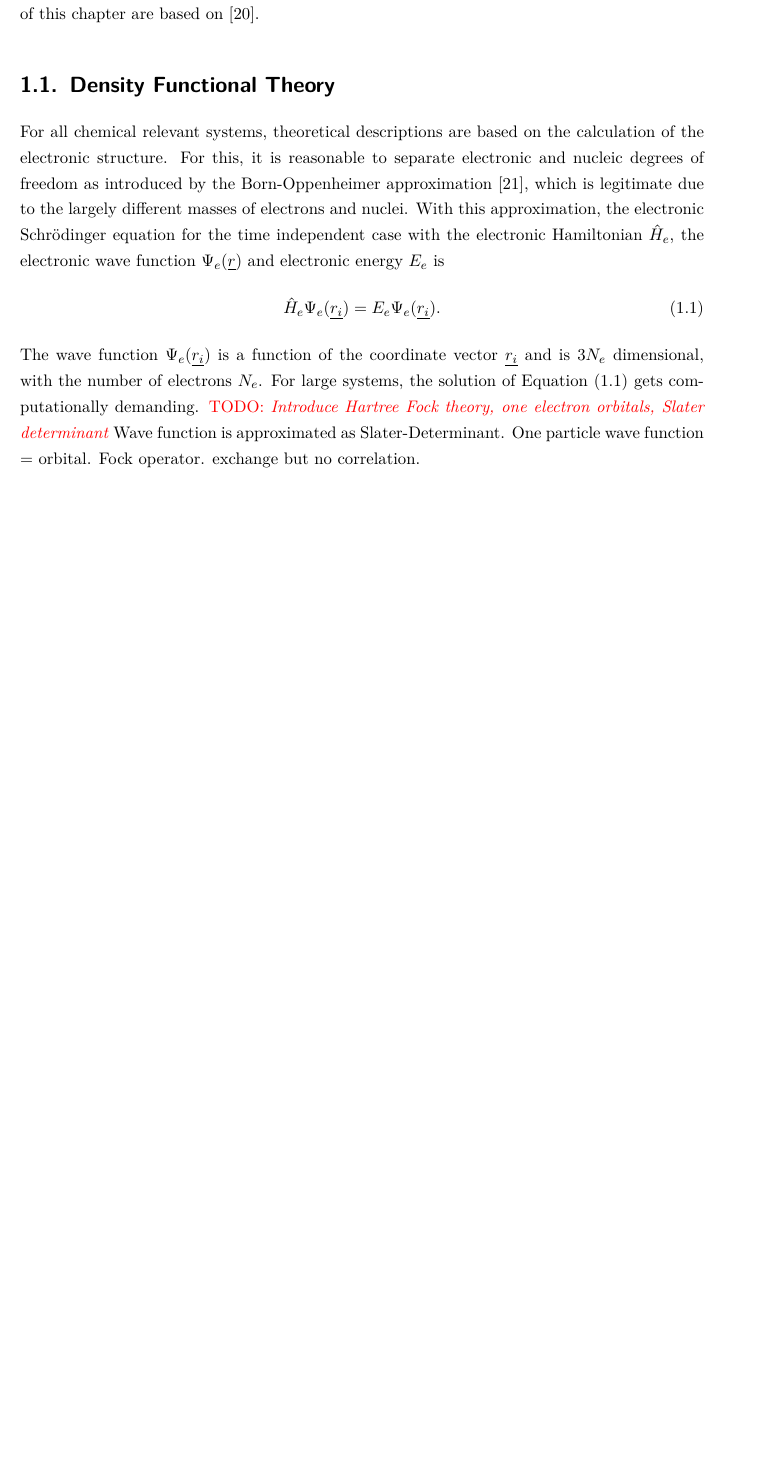
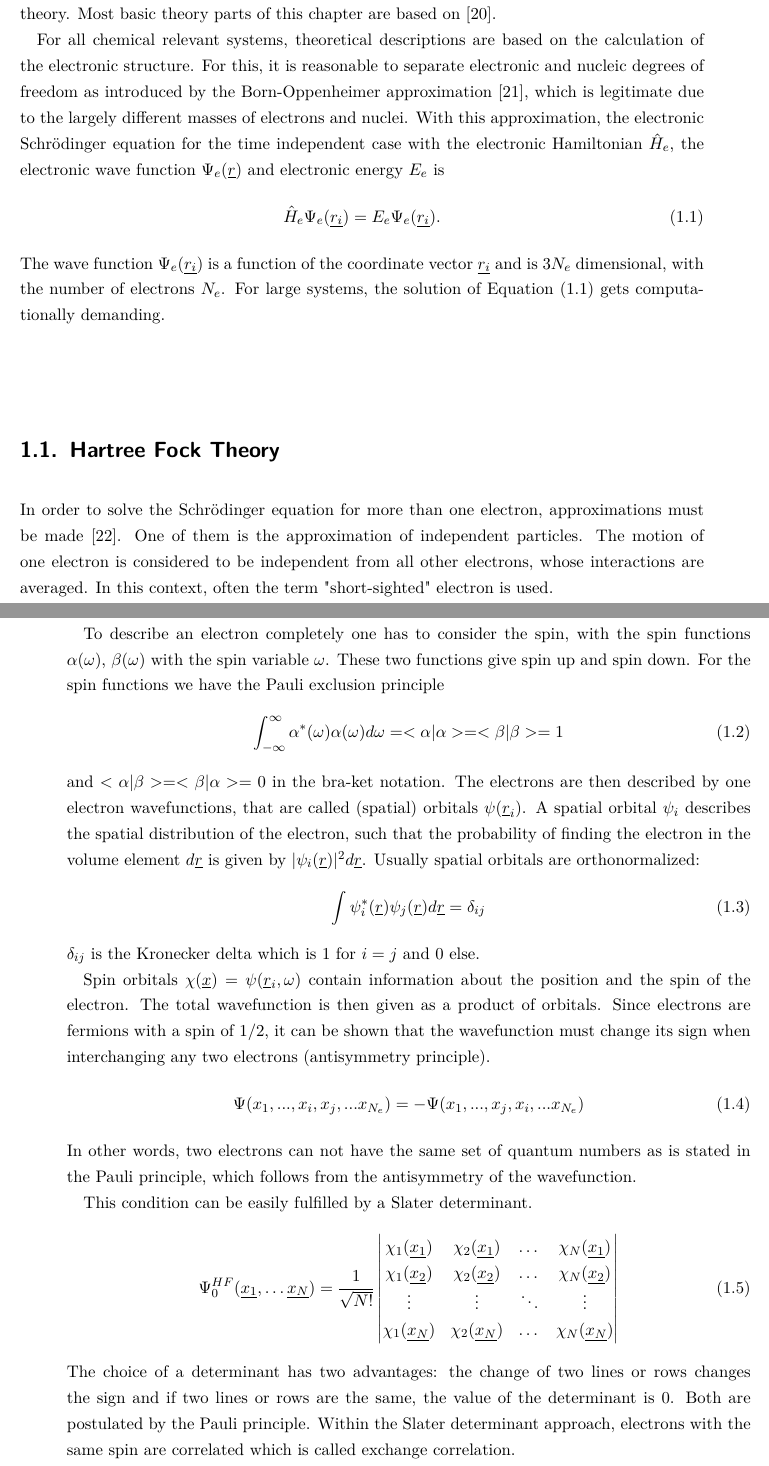
Before and after one commit to soheiden/DISS, a LaTeX thesis (dissertation.tex): part of page 7 of 116 before the commit and two parts of pages 7 and 8 of 118 after it, the two joined at a grey line, cut so that both start at the same text, the shorter picture padded with empty space. Compiled offline with pdfLaTeX; an older LaTeX class or package is replaced by its successor.

Commit message:
added section about Hartree-Fock theory

```diff
--- a/dissertation.tex
+++ b/dissertation.tex
@@ -269,7 +254,7 @@ It starts from the ideas of density functional theory, going over periodic bound
 Then we will proceed with frequency calculations and intensities over transition state theory to more developed methods like hybrid functionals and perturbation theory.
 Most basic theory parts of this chapter are based on \cite{jensen}.
 
-\section{Density Functional Theory}
+
 For all chemical relevant systems, theoretical descriptions are based on the calculation of the electronic structure.
 For this, it is reasonable to separate electronic and nucleic degrees of freedom as introduced by the Born-Oppenheimer approximation\cite{bornoppenheimer}, which is legitimate due to the largely different masses of electrons and nuclei.
 With this approximation, the electronic Schrödinger equation for the time independent case  with the electronic Hamiltonian $\hat{H}_e$, the electronic wave function $\Psi_e(\vec{r})$ and electronic energy $E_e$ is
@@ -279,6 +264,44 @@ With this approximation, the electronic Schrödinger equation for the time indep
 The wave function $\Psi_e(\vec{r_i})$ is a function of the coordinate vector $\vec{r_i}$ and is 3$N_e$ dimensional, with the number of electrons $N_e$.
 For large systems, %(more than electrons),
 the solution of Equation (\ref{eq:tise}) gets computationally demanding.
-\todo{Introduce Hartree Fock theory, one electron orbitals, Slater determinant}
-Wave function is approximated as Slater-Determinant. One particle wave function = orbital. Fock operator. exchange but no correlation.
-
+
+\section{Hartree Fock Theory}
+In order to solve the Schr\"{o}dinger equation for more than one electron, approximations must be made\cite{szabo}.
+One of them is the approximation of independent particles.
+The motion of one electron is considered to be independent from all other electrons, whose interactions are averaged.
+In this context, often the term "short-sighted" electron is used.
+
+To describe an electron completely one has to consider the spin, with the spin functions $\alpha(\omega)$, $\beta(\omega)$ with the spin variable $\omega$.
+These two functions give spin up and spin down.
+For the spin functions we have the Pauli exclusion principle
+\begin{equation}
+\int_{-\infty}^{\infty}\alpha^\ast(\omega)\alpha(\omega)d\omega=<\alpha|\alpha>=<\beta|\beta>=1
+\end{equation}
+and $<\alpha|\beta>=<\beta|\alpha>=0$ in the bra-ket notation.
+The electrons are then described by one electron wavefunctions, that are called (spatial) orbitals $\psi(\vec{r}_i)$.
+A spatial orbital $\psi_i$ describes the spatial distribution of the electron, such that the probability of finding the electron in the volume element $d\vec{r}$ is given by $|\psi_i(\vec{r})|^2d\vec{r}$.
+Usually spatial orbitals are orthonormalized:
+\begin{equation}
+\int \psi_i^\ast(\vec{r})\psi_j(\vec{r})d\vec{r}=\delta_{ij}
+\end{equation}
+$\delta_{ij}$ is the Kronecker delta which is $1$ for $i=j$ and $0$ else.
+
+
+Spin orbitals $\chi(\vec{x})=\psi(\vec{r}_i,\omega)$ contain information about the position and the spin of the electron.
+The total wavefunction is then given as a product of orbitals.
+Since electrons are fermions with a spin of 1/2, it can be shown that the wavefunction must change its sign when interchanging any two electrons (antisymmetry principle).
+\begin{equation}
+\Psi(x_1,...,x_i,x_j,...x_{N_e})=-\Psi(x_1,...,x_j,x_i,...x_{N_e})
+\end{equation}
+In other words, two electrons can not have the same set of quantum numbers as is stated in the Pauli principle, which follows from the antisymmetry of the wavefunction.
+
+This condition can be easily fulfilled by a Slater determinant.
+\begin{equation}
+\Psi^{HF}_{0}({\vec{x_1}},\dots\vec{x_N}) = \frac{1}{\sqrt{N!}}\begin{vmatrix}{\chi_1}({\vec{x_1}})&{\chi_2}({\vec{x_1}})&\dots&{\chi_N}({\vec{x_1}})\\
+{\chi_1}({\vec{x_2}})&{\chi_2}({\vec{x_2}})&\dots&{\chi_N}({\vec{x_2}})\\
+ \vdots&\vdots&\ddots&\vdots \\
+{\chi_1}({\vec{x_N}})&{\chi_2}({\vec{x_N}})&\dots&{\chi_N}({\vec{x_N}})
+\end{vmatrix}
+\end{equation}
+The choice of a determinant has two advantages: the change of two lines or rows changes the sign and if two lines or rows are the same, the value of the determinant is $0$. Both  are postulated by the Pauli principle.
+Within the Slater determinant approach, electrons with the same spin are correlated which is called exchange correlation.
```
Also changed, not shown: literatur.bib (+10 -1 lines), dissertation.tex (60 more changed lines).
